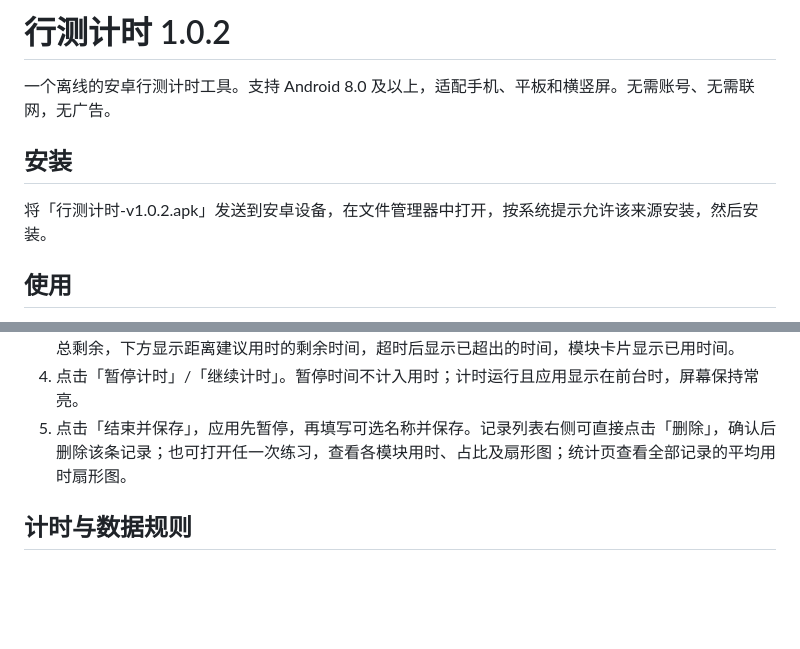
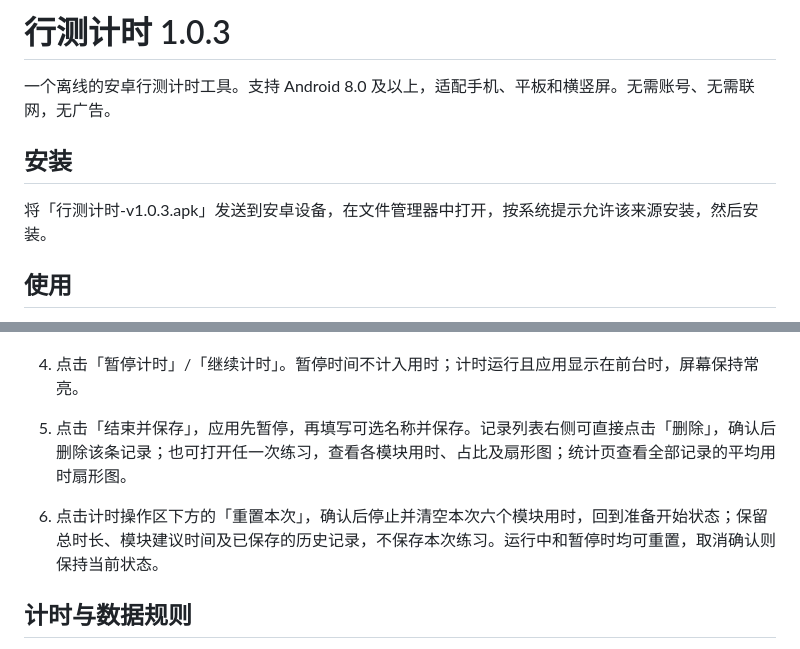
Before and after one commit to Arisf0617/xingce-timer, a Markdown page: docs/使用说明.md, 2 parts joined by grey strips. Drawn GitHub-style; blank space fills up the shorter version.

```diff
--- a/docs/使用说明.md
+++ b/docs/使用说明.md
@@ -1,10 +1,10 @@
-# 行测计时 1.0.2
+# 行测计时 1.0.3
 
 一个离线的安卓行测计时工具。支持 Android 8.0 及以上，适配手机、平板和横竖屏。无需账号、无需联网，无广告。
 
 ## 安装
 
-将「行测计时-v1.0.2.apk」发送到安卓设备，在文件管理器中打开，按系统提示允许该来源安装，然后安装。
+将「行测计时-v1.0.3.apk」发送到安卓设备，在文件管理器中打开，按系统提示允许该来源安装，然后安装。
 
 ## 使用
 
@@ -13,6 +13,8 @@
 3. 点击其他模块立即切换。每个模块独立累计用时，切回来会继续累计；总计时不因切换中断。中央显示总剩余，下方显示距离建议用时的剩余时间，超时后显示已超出的时间，模块卡片显示已用时间。
 4. 点击「暂停计时」/「继续计时」。暂停时间不计入用时；计时运行且应用显示在前台时，屏幕保持常亮。
 5. 点击「结束并保存」，应用先暂停，再填写可选名称并保存。记录列表右侧可直接点击「删除」，确认后删除该条记录；也可打开任一次练习，查看各模块用时、占比及扇形图；统计页查看全部记录的平均用时扇形图。
+
+6. 点击计时操作区下方的「重置本次」，确认后停止并清空本次六个模块用时，回到准备开始状态；保留总时长、模块建议时间及已保存的历史记录，不保存本次练习。运行中和暂停时均可重置，取消确认则保持当前状态。
 
 ## 计时与数据规则
 
```
Also changed, not shown: README.md (+1 -0 lines), docs/screenshots/phone.png, docs/screenshots/tablet.png, 4 other files.
